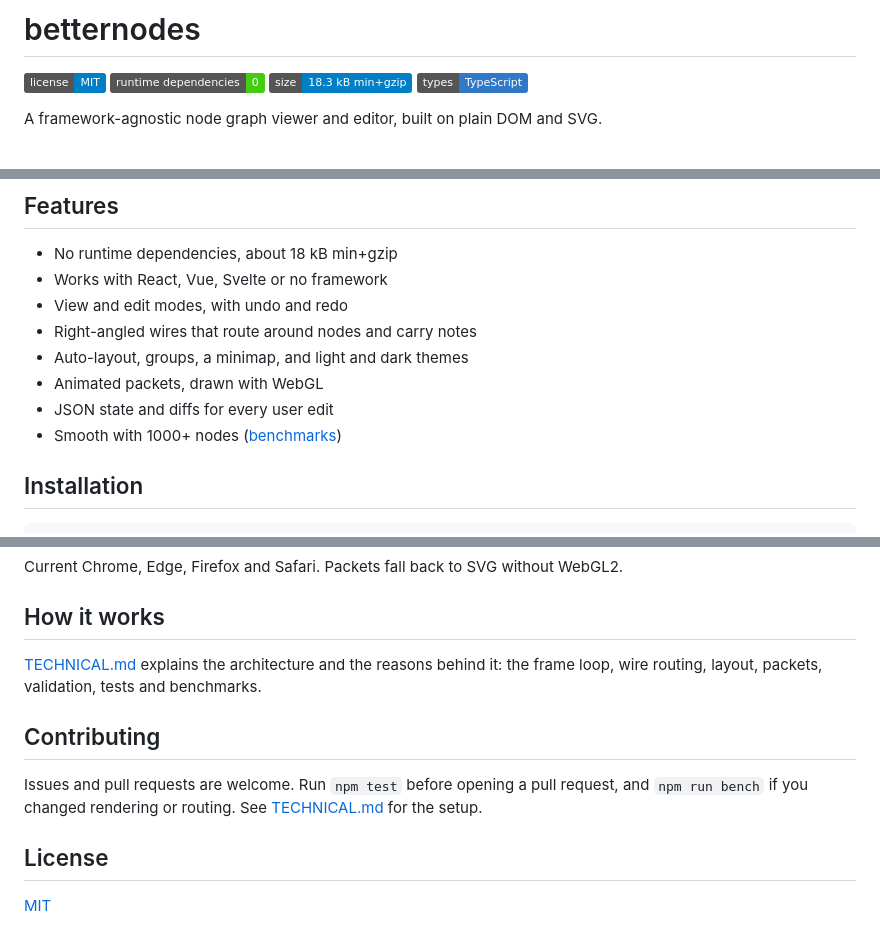
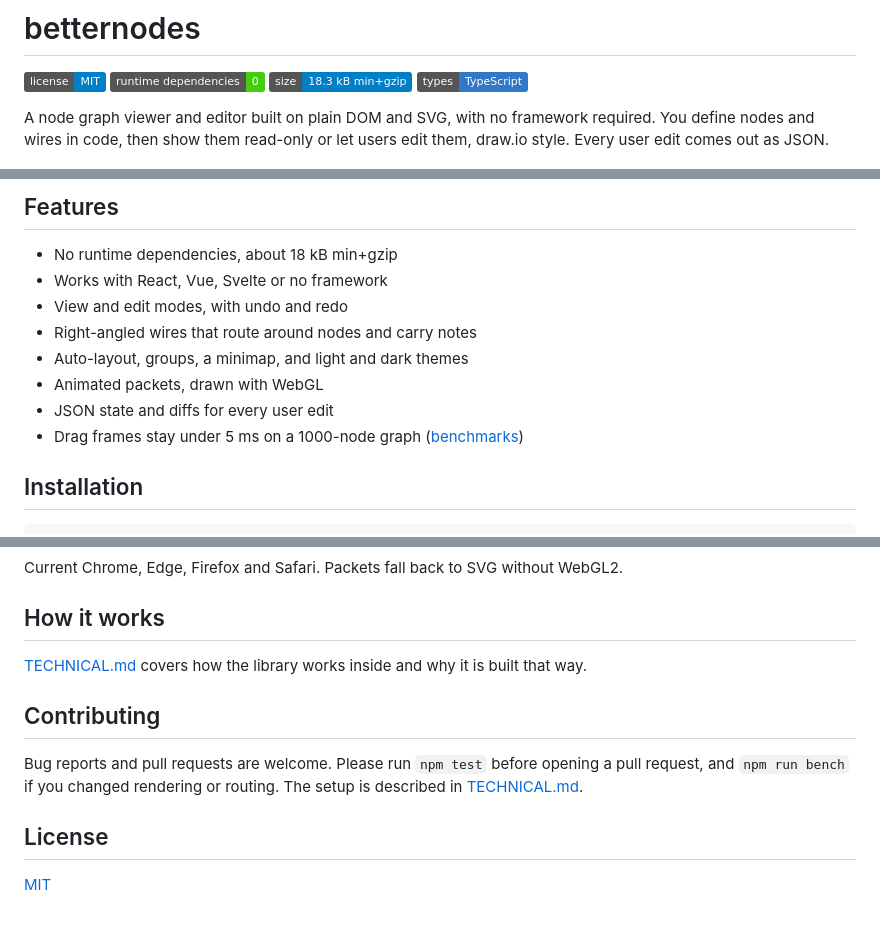
Before and after one commit to virtualtear/betternodes, a Markdown page: README.md, 3 parts joined by grey strips. GitHub-like rendering; badges without logos.

Commit message:
docs: rewrite TECHNICAL.md in plain prose and tighten the README

```diff
--- a/README.md
+++ b/README.md
@@ -5,7 +5,9 @@
 ![Size: 18.3 kB min+gzip](https://img.shields.io/badge/size-18.3%20kB%20min%2Bgzip-informational.svg)
 ![TypeScript](https://img.shields.io/badge/types-TypeScript-3178c6.svg)
 
-A framework-agnostic node graph viewer and editor, built on plain DOM and SVG.
+A node graph viewer and editor built on plain DOM and SVG, with no framework required. You define
+nodes and wires in code, then show them read-only or let users edit them, draw.io style. Every user
+edit comes out as JSON.
 
 <picture>
   <source media="(prefers-color-scheme: dark)" srcset="docs/screenshots/overview-dark.png">
@@ -21,7 +23,7 @@ A framework-agnostic node graph viewer and editor, built on plain DOM and SVG.
 - Auto-layout, groups, a minimap, and light and dark themes
 - Animated packets, drawn with WebGL
 - JSON state and diffs for every user edit
-- Smooth with 1000+ nodes ([benchmarks](TECHNICAL.md#13-testing-and-benchmarks))
+- Drag frames stay under 5 ms on a 1000-node graph ([benchmarks](TECHNICAL.md#tests-and-benchmarks))
 
 ## Installation
 
@@ -304,14 +306,13 @@ Current Chrome, Edge, Firefox and Safari. Packets fall back to SVG without WebGL
 
 ## How it works
 
-[TECHNICAL.md](TECHNICAL.md) explains the architecture and the reasons behind it: the frame loop,
-wire routing, layout, packets, validation, tests and benchmarks.
+[TECHNICAL.md](TECHNICAL.md) covers how the library works inside and why it is built that way.
 
 ## Contributing
 
-Issues and pull requests are welcome. Run `npm test` before opening a pull request, and
-`npm run bench` if you changed rendering or routing. See [TECHNICAL.md](TECHNICAL.md#14-development)
-for the setup.
+Bug reports and pull requests are welcome. Please run `npm test` before opening a pull request,
+and `npm run bench` if you changed rendering or routing. The setup is described in
+[TECHNICAL.md](TECHNICAL.md#development).
 
 ## License
 
```
Also changed, not shown: TECHNICAL.md (+190 -299 lines).
